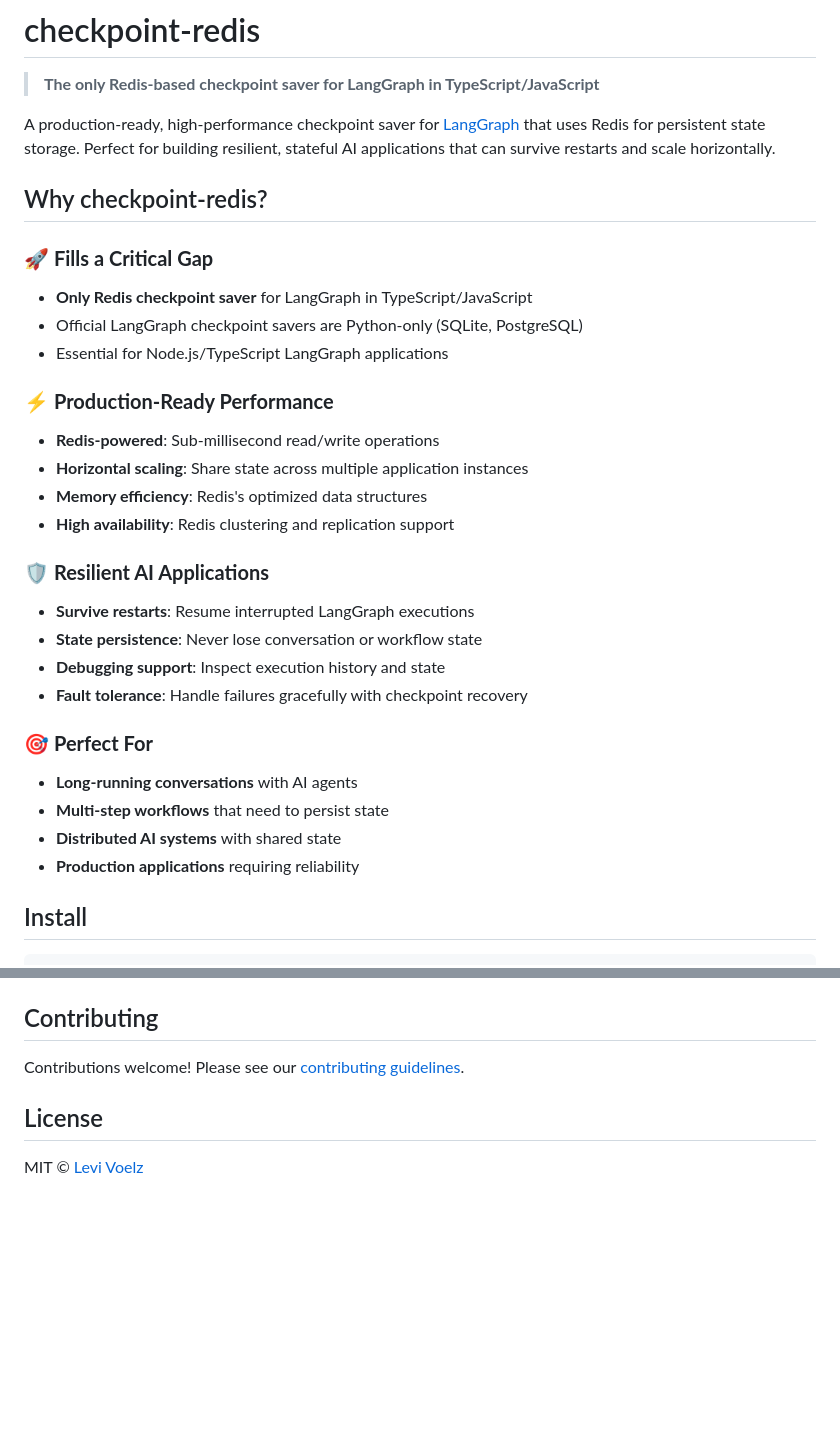
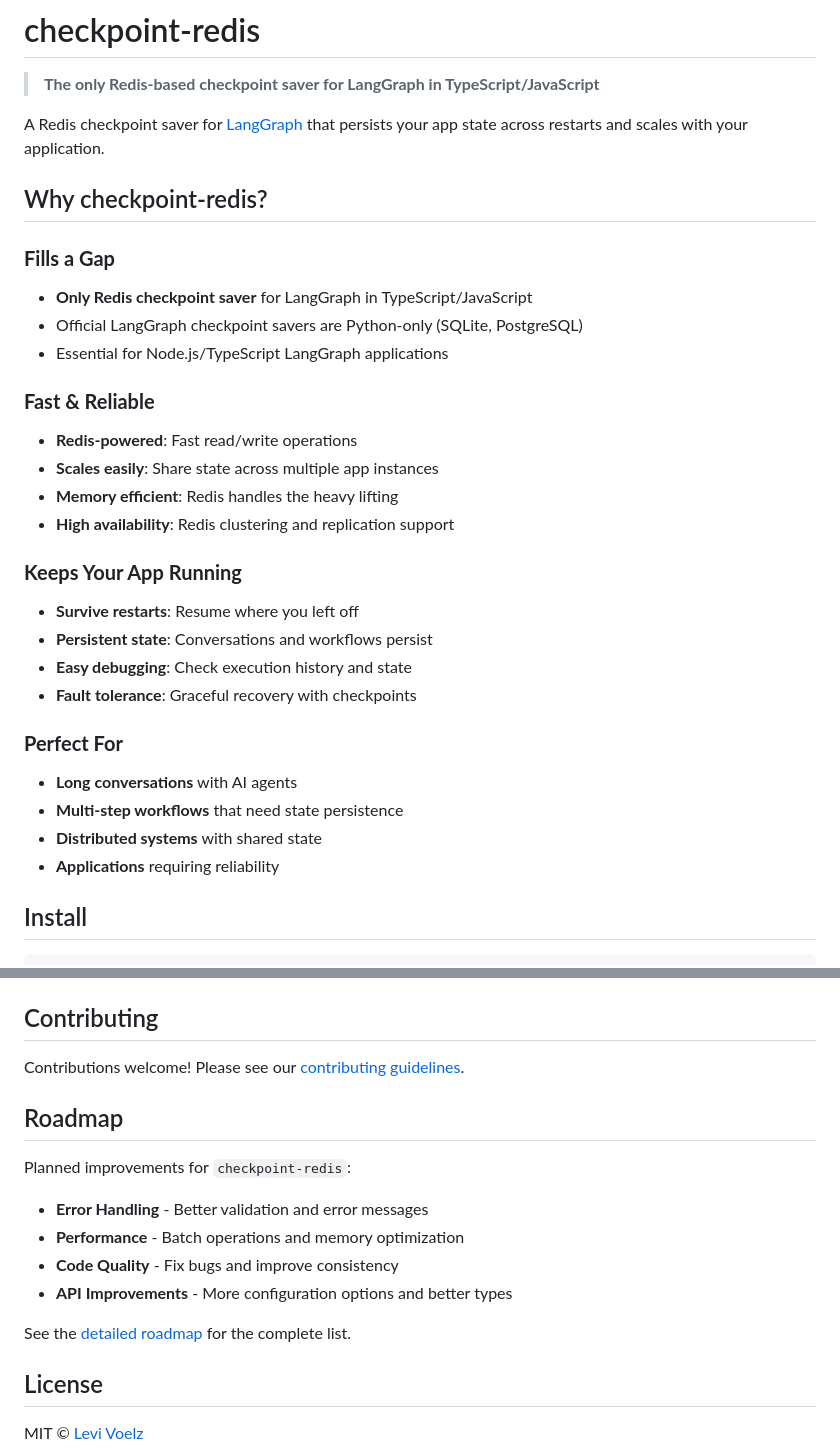
Before and after one commit to levivoelz/checkpoint-redis, a Markdown page: README.md, 2 parts joined by grey strips. Drawn GitHub-style; blank space fills up the shorter version.

Commit message:
docs: improve README and add roadmap

```diff
--- a/README.md
+++ b/README.md
@@ -2,32 +2,32 @@
 
 > **The only Redis-based checkpoint saver for LangGraph in TypeScript/JavaScript**
 
-A production-ready, high-performance checkpoint saver for [LangGraph](https://github.com/langchain-ai/langgraphjs) that uses Redis for persistent state storage. Perfect for building resilient, stateful AI applications that can survive restarts and scale horizontally.
+A Redis checkpoint saver for [LangGraph](https://github.com/langchain-ai/langgraphjs) that persists your app state across restarts and scales with your application.
 
 ## Why checkpoint-redis?
 
-### 🚀 **Fills a Critical Gap**
+### **Fills a Gap**
 - **Only Redis checkpoint saver** for LangGraph in TypeScript/JavaScript
 - Official LangGraph checkpoint savers are Python-only (SQLite, PostgreSQL)
 - Essential for Node.js/TypeScript LangGraph applications
 
-### ⚡ **Production-Ready Performance**
-- **Redis-powered**: Sub-millisecond read/write operations
-- **Horizontal scaling**: Share state across multiple application instances
-- **Memory efficiency**: Redis's optimized data structures
+### **Fast & Reliable**
+- **Redis-powered**: Fast read/write operations
+- **Scales easily**: Share state across multiple app instances
+- **Memory efficient**: Redis handles the heavy lifting
 - **High availability**: Redis clustering and replication support
 
-### 🛡️ **Resilient AI Applications**
-- **Survive restarts**: Resume interrupted LangGraph executions
-- **State persistence**: Never lose conversation or workflow state
-- **Debugging support**: Inspect execution history and state
-- **Fault tolerance**: Handle failures gracefully with checkpoint recovery
+### **Keeps Your App Running**
+- **Survive restarts**: Resume where you left off
+- **Persistent state**: Conversations and workflows persist
+- **Easy debugging**: Check execution history and state
+- **Fault tolerance**: Graceful recovery with checkpoints
 
-### 🎯 **Perfect For**
-- **Long-running conversations** with AI agents
-- **Multi-step workflows** that need to persist state
-- **Distributed AI systems** with shared state
-- **Production applications** requiring reliability
+### **Perfect For**
+- **Long conversations** with AI agents
+- **Multi-step workflows** that need state persistence
+- **Distributed systems** with shared state
+- **Applications** requiring reliability
 
 ## Install
 
@@ -152,6 +152,17 @@ new RedisSaver({ connection: Redis }, serde?: SerializerProtocol)
 
 Contributions welcome! Please see our [contributing guidelines](CONTRIBUTING.md).
 
+## Roadmap
+
+Planned improvements for `checkpoint-redis`:
+
+- **Error Handling** - Better validation and error messages
+- **Performance** - Batch operations and memory optimization
+- **Code Quality** - Fix bugs and improve consistency
+- **API Improvements** - More configuration options and better types
+
+See the [detailed roadmap](./ROADMAP.md) for the complete list.
+
 ## License
 
 MIT © [Levi Voelz](https://github.com/levivoelz)
```
Also changed, not shown: ROADMAP.md (added, +48 -0 lines).
